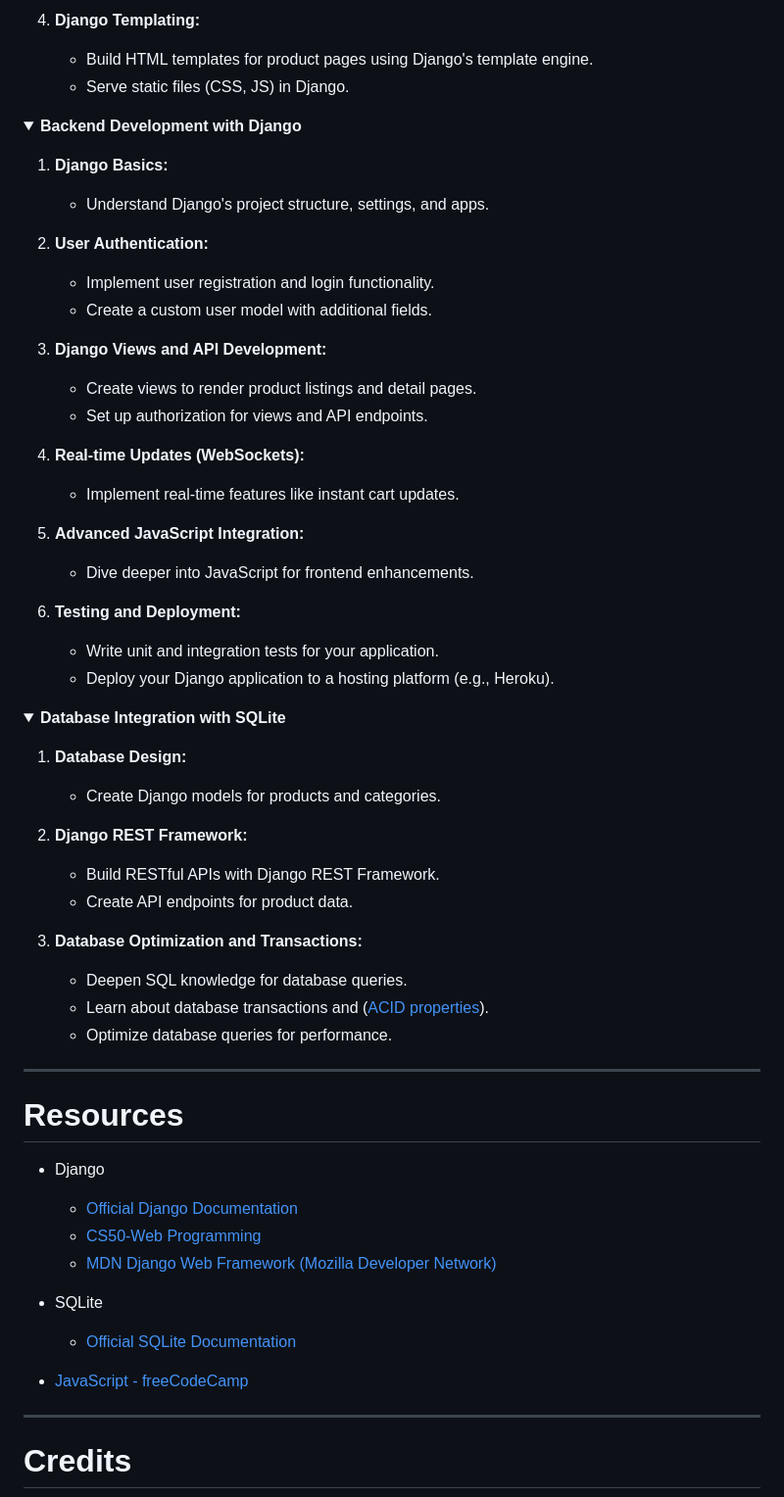
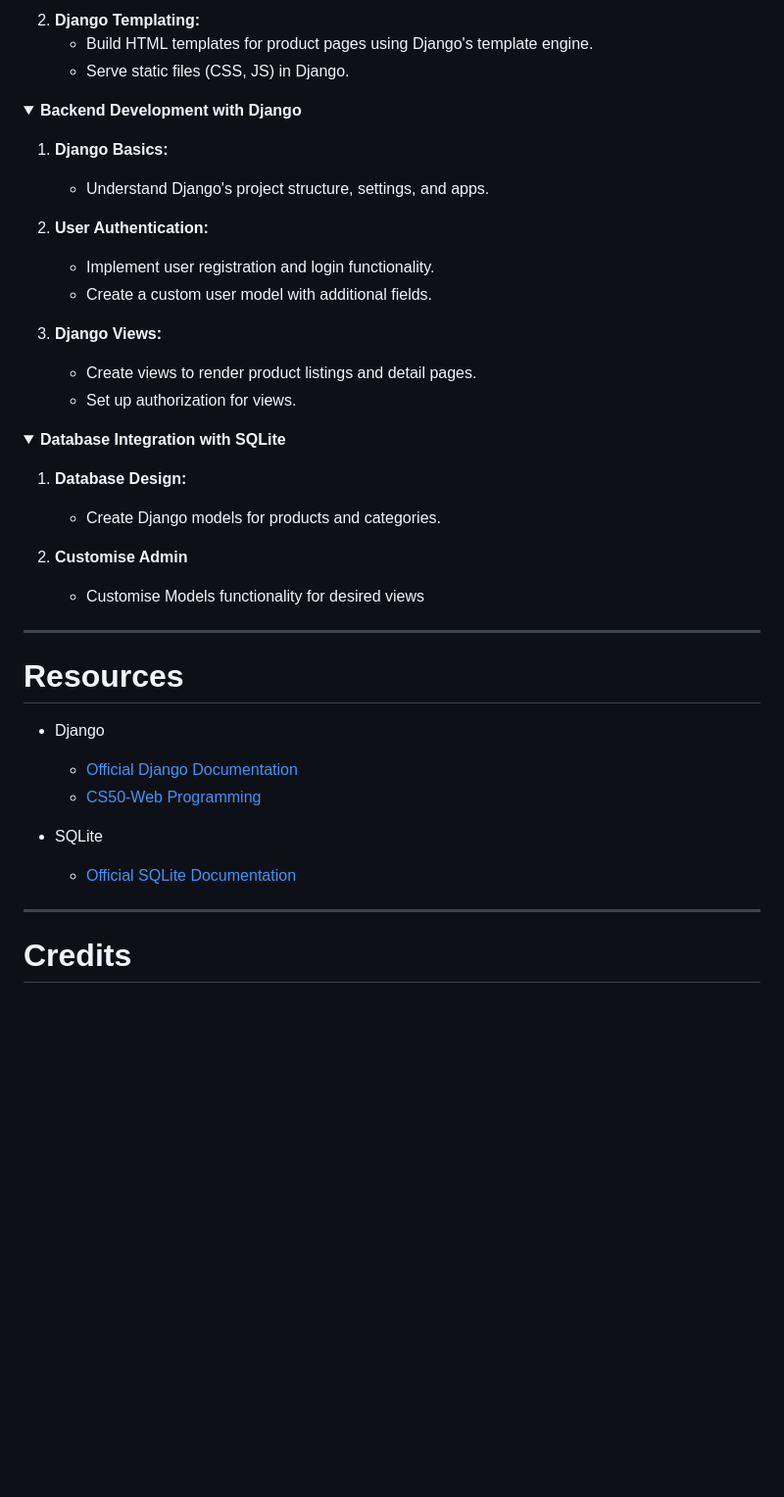
Before and after one commit to prak112/Image-Barter-Bazaar, a Markdown page: README.md, the part around the change printed below. Shown: that part at 98% size. GitHub-like rendering; folded sections open; blank space fills up the shorter version.

Commit message:
comment additional details

```diff
--- a/README.md
+++ b/README.md
@@ -305,5 +308,5 @@ J -->|search by filters-Theme,Category,Artist| E
 
-4. **Django Templating:**
+2. **Django Templating:**
    - Build HTML templates for product pages using Django's template engine.
    - Serve static files (CSS, JS) in Django.
 </details>
@@ -320,6 +323,10 @@ J -->|search by filters-Theme,Category,Artist| E
    - Implement user registration and login functionality.
    - Create a custom user model with additional fields.
 
+3. **Django Views:**
+   - Create views to render product listings and detail pages.
+   - Set up authorization for views.
+<!--
 3. **Django Views and API Development:**
    - Create views to render product listings and detail pages.
    - Set up authorization for views and API endpoints.
@@ -333,6 +340,7 @@ J -->|search by filters-Theme,Category,Artist| E
 6. **Testing and Deployment:**
    - Write unit and integration tests for your application.
    - Deploy your Django application to a hosting platform (e.g., Heroku).
+-->
 </details>
 
 <details>
@@ -343,6 +351,10 @@ J -->|search by filters-Theme,Category,Artist| E
 1. **Database Design:**
    - Create Django models for products and categories.
 
+2. **Customise Admin**
+   - Customise Models functionality for desired views
+
+<!--
 2. **Django REST Framework:**
    - Build RESTful APIs with Django REST Framework.
    - Create API endpoints for product data.
@@ -351,6 +363,7 @@ J -->|search by filters-Theme,Category,Artist| E
    - Deepen SQL knowledge for database queries.
    - Learn about database transactions and ([ACID properties](https://www.geeksforgeeks.org/acid-properties-in-dbms/)).
    - Optimize database queries for performance.
+  -->
 </details>
 
 </br>
@@ -360,13 +373,13 @@ J -->|search by filters-Theme,Category,Artist| E
 - Django
   - [Official Django Documentation](https://docs.djangoproject.com/)
   - [CS50-Web Programming](https://cs50.harvard.edu/web/2020/weeks/3/)
-  - [MDN Django Web Framework (Mozilla Developer Network)](https://developer.mozilla.org/en-US/docs/Learn/Server-side/Django)
+  <!-- - [MDN Django Web Framework (Mozilla Developer Network)](https://developer.mozilla.org/en-US/docs/Learn/Server-side/Django) -->
 
 - SQLite
   - [Official SQLite Documentation](https://www.sqlite.org/docs.html)
-
+<!--
 - [JavaScript - freeCodeCamp](https://www.freecodecamp.org/learn/javascript-algorithms-and-data-structures/)
-
+-->
 
 </br>
 <hr>
```
Also changed, not shown: other parts of README.md (+5 -2 lines).
